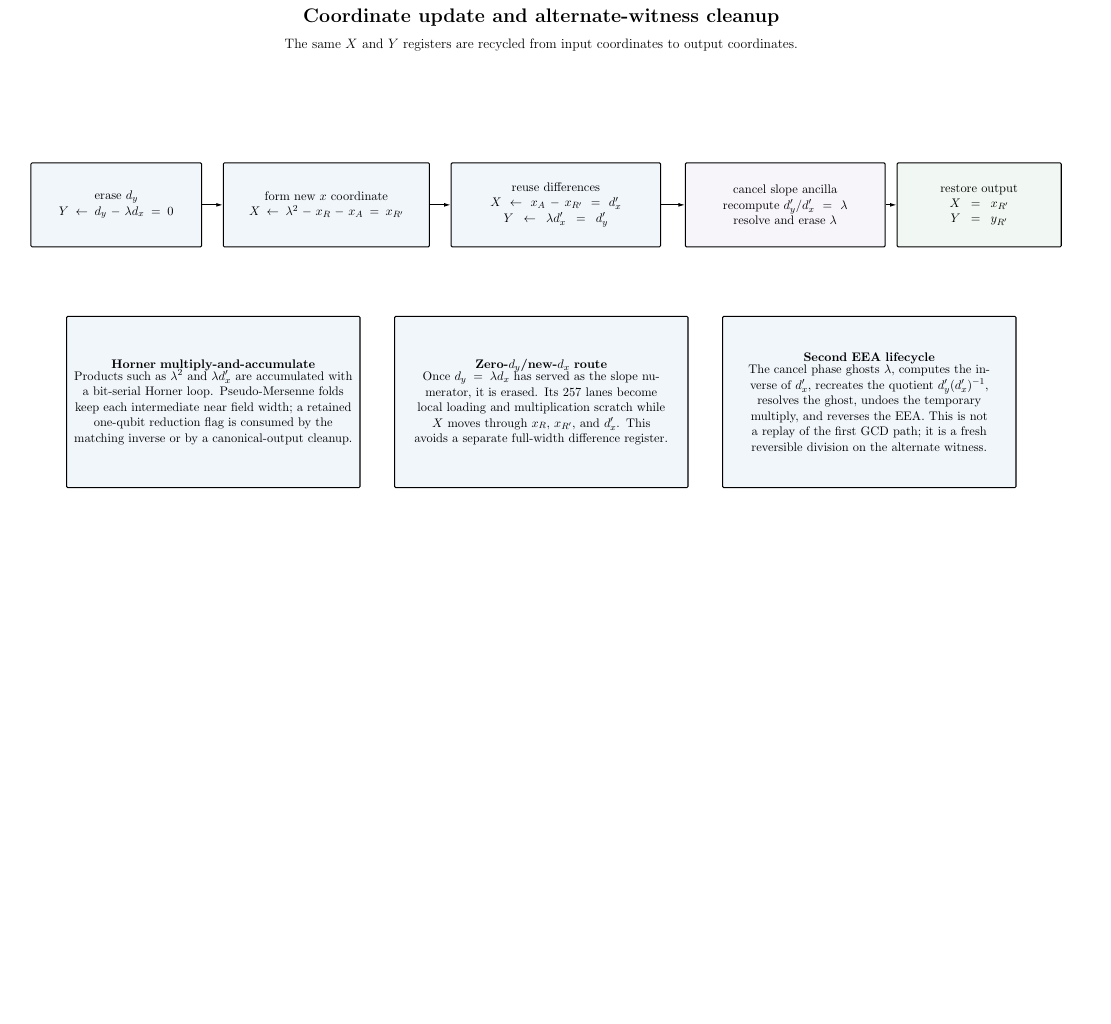
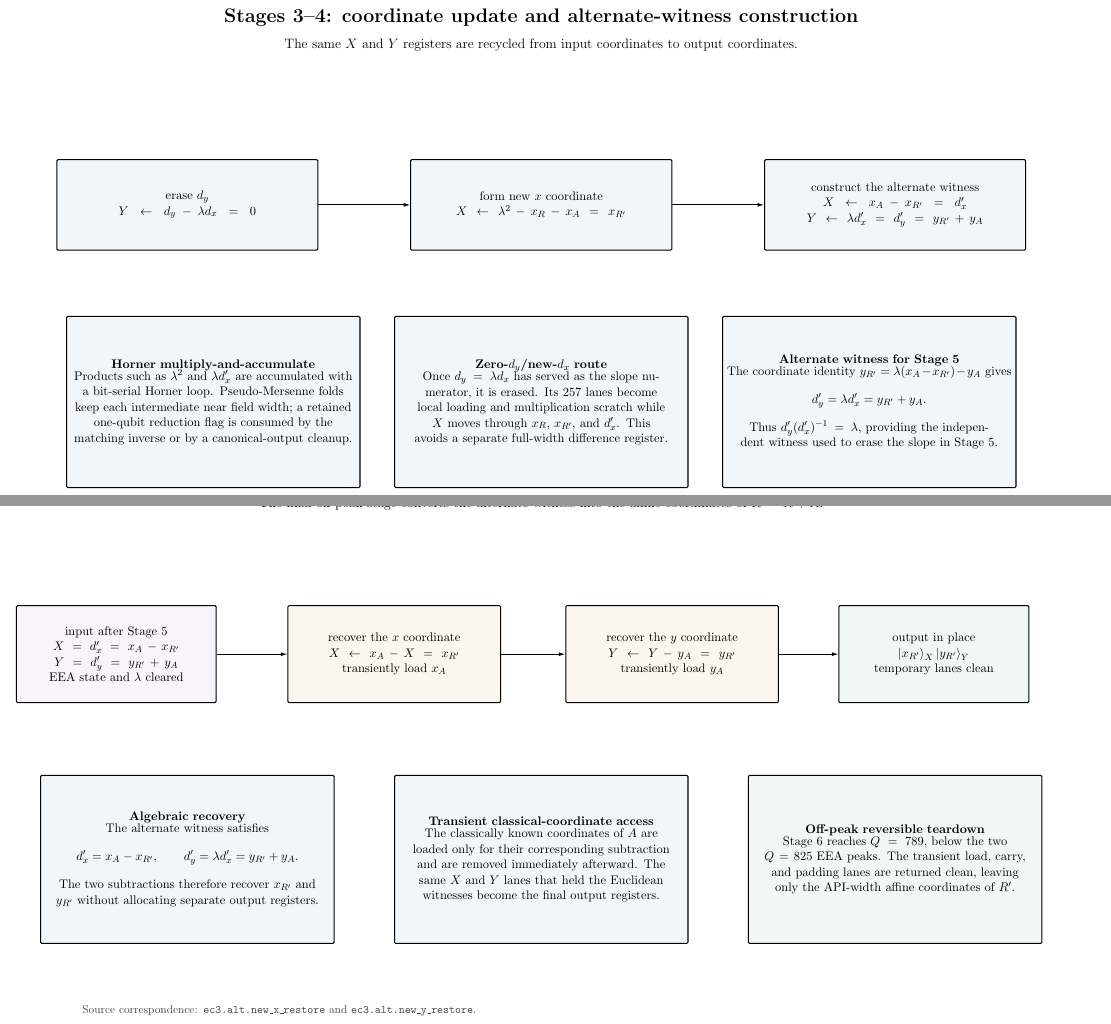
Before and after one commit to jieyilong/ecdsafail-supplemental-materials, a LaTeX document (circuit_details/low_Q_track_circuit_b6f2b0a/low_Q_track_circuit_b6f2b0a_details.tex): part of page 21 of 25 before the commit and two parts of pages 21 and 23 of 26 after it, the two joined at a grey line, cut so that both start at the same text, the shorter picture padded with empty space. Compiled offline with pdfLaTeX.

Commit message:
Refine low-Q circuit stage analysis

```diff
--- a/circuit_details/low_Q_track_circuit_b6f2b0a/low_Q_track_circuit_b6f2b0a_details.tex
+++ b/circuit_details/low_Q_track_circuit_b6f2b0a/low_Q_track_circuit_b6f2b0a_details.tex
@@ -1095,19 +1104,15 @@
 \begin{tikzpicture}[x=1cm,y=1cm]
   \path[use as bounding box] (0,0) rectangle (34.3,18.6);
   \node[font=\LARGE\bfseries] at (17.15,18.0)
-    {Coordinate update and alternate-witness cleanup};
+    {Stages 3--4: coordinate update and alternate-witness construction};
   \node[font=\large] at (17.15,17.15)
     {The same $X$ and $Y$ registers are recycled from input coordinates to output coordinates.};
 
-  \node[gate,text width=50mm,minimum height=26mm] (Z) at (4.0,12.2)
+  \node[gate,text width=78mm,minimum height=28mm] (Z) at (6.2,12.2)
     {erase $d_y$\\$Y\gets d_y-\lambda d_x=0$};
-  \node[gate,text width=61mm,minimum height=26mm] (NX) at (10.5,12.2)
+  \node[gate,text width=78mm,minimum height=28mm] (NX) at (17.15,12.2)
     {form new $x$ coordinate\\$X\gets\lambda^2-x_R-x_A=x_{R'}$};
-  \node[gate,text width=62mm,minimum height=26mm] (ND) at (17.6,12.2)
-    {reuse differences\\$X\gets x_A-x_{R'}=d'_x$\\$Y\gets\lambda d'_x=d'_y$};
-  \node[inversion,text width=59mm,minimum height=26mm] (CAN) at (24.7,12.2)
-    {cancel slope ancilla\\recompute $d'_y/d'_x=\lambda$\\resolve and erase $\lambda$};
-  \node[result,text width=48mm,minimum height=26mm] (OUT) at (30.7,12.2)
-    {restore output\\$X=x_{R'}$\\$Y=y_{R'}$};
+  \node[gate,text width=78mm,minimum height=28mm] (ND) at (28.1,12.2)
+    {construct the alternate witness\\$X\gets x_A-x_{R'}=d'_x$\\$Y\gets\lambda d'_x=d'_y=y_{R'}+y_A$};
   \draw[flow] (Z.east)--(NX.west);
   \draw[flow] (NX.east)--(ND.west);
@@ -1125,10 +1128,12 @@
      loading and multiplication scratch while $X$ moves through $x_R$, $x_{R'}$, and $d'_x$. This avoids a
      separate full-width difference register.};
   \node[detail,text width=88mm,minimum height=53mm] at (27.3,6.1)
-    {\textbf{Second EEA lifecycle}\\[-1mm]
-     The cancel phase ghosts $\lambda$, computes the inverse of $d'_x$, recreates the quotient
-     $d'_y(d'_x)^{-1}$, resolves the ghost, undoes the temporary multiply, and reverses the EEA. This is not a
-     replay of the first GCD path; it is a fresh reversible division on the alternate witness.};
+    {\textbf{Alternate witness for Stage 5}\\[-1mm]
+     The coordinate identity $y_{R'}=\lambda(x_A-x_{R'})-y_A$ gives
+     \[
+       d'_y=\lambda d'_x=y_{R'}+y_A.
+     \]
+     Thus $d'_y(d'_x)^{-1}=\lambda$, providing the independent witness used to erase the slope in Stage 5.};
 \end{tikzpicture}
 \newpage
 
@@ -1186,0 +1200,17 @@
+  \node[inversion,text width=59mm,minimum height=30mm] (S0) at (4.0,12.5)
+    {input after Stage 5\\
+     $X=d'_x=x_A-x_{R'}$\\
+     $Y=d'_y=y_{R'}+y_A$\\
+     EEA state and $\lambda$ cleared};
+  \node[classical,text width=63mm,minimum height=30mm] (SX) at (12.6,12.5)
+    {recover the $x$ coordinate\\
+     $X\gets x_A-X=x_{R'}$\\
+     transiently load $x_A$};
+  \node[classical,text width=63mm,minimum height=30mm] (SY) at (21.2,12.5)
+    {recover the $y$ coordinate\\
+     $Y\gets Y-y_A=y_{R'}$\\
+     transiently load $y_A$};
+  \node[result,text width=56mm,minimum height=30mm] (SO) at (29.3,12.5)
+    {output in place\\
+     $\ket{x_{R'}}_X\ket{y_{R'}}_Y$\\
+     temporary lanes clean};
@@ -1187,3 +1221,29 @@
+  \node[detail,text width=88mm,minimum height=52mm] at (6.2,6.15)
+    {\textbf{Algebraic recovery}\\[-1mm]
+     The alternate witness satisfies
+     \[
+       d'_x=x_A-x_{R'},\qquad
+       d'_y=\lambda d'_x=y_{R'}+y_A.
+     \]
+     The two subtractions therefore recover $x_{R'}$ and $y_{R'}$ without allocating separate output registers.};
+  \node[detail,text width=88mm,minimum height=52mm] at (17.15,6.15)
+    {\textbf{Transient classical-coordinate access}\\[-1mm]
+     The classically known coordinates of $A$ are loaded only for their corresponding subtraction and are
+     removed immediately afterward. The same $X$ and $Y$ lanes that held the Euclidean witnesses become the
+     final output registers.};
+  \node[result,text width=88mm,minimum height=52mm] at (28.1,6.15)
+    {\textbf{Off-peak reversible teardown}\\[-1mm]
+     Stage 6 reaches $Q=789$, below the two $Q=825$ EEA peaks. The transient load, carry, and padding lanes are
+     returned clean, leaving only the API-width affine coordinates of $R'$.};
+
+  \node[note,text width=284mm,minimum height=18mm] at (17.15,1.45)
+    {Source correspondence: \texttt{ec3.alt.new\_x\_restore} and
+     \texttt{ec3.alt.new\_y\_restore}.};
+\end{tikzpicture}
+\newpage
+
+% ============================================================================
+% Measured resource profile
 % ============================================================================
 \begin{tikzpicture}[x=1cm,y=1cm]
   \path[use as bounding box] (0,0) rectangle (34.3,18.6);
```
Also changed, not shown: circuit_details/low_Q_track_circuit_b6f2b0a/README.md, circuit_details/low_Q_track_circuit_b6f2b0a/low_Q_track_circuit_b6f2b0a_details.pdf, circuit_details/low_Q_track_circuit_b6f2b0a/low_Q_track_circuit_b6f2b0a_details.tex (163 more changed lines).
